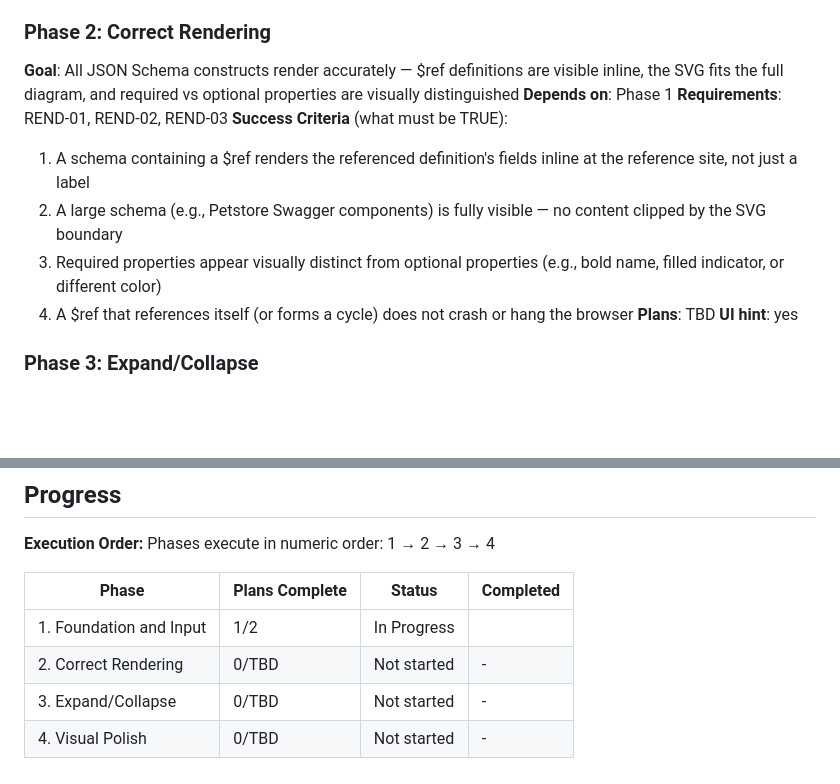
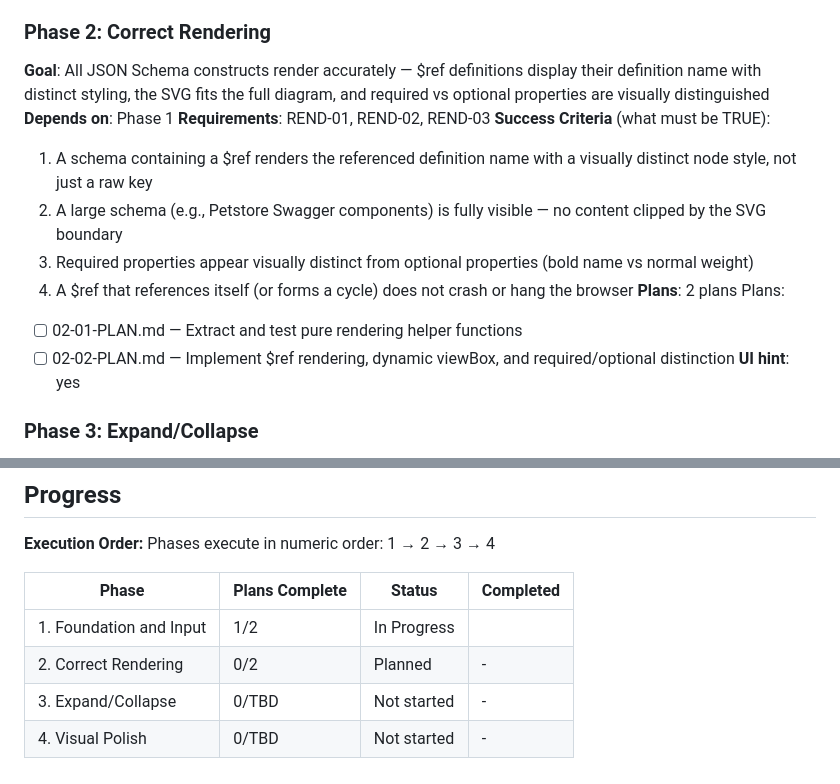
Before and after one commit to eelcoh/jsonschema-viewer, a Markdown page: .planning/ROADMAP.md, 2 parts joined by grey strips. GitHub-like rendering; blank space fills up the shorter version.

Commit message:
docs(02): create phase plan

```diff
--- a/.planning/ROADMAP.md
+++ b/.planning/ROADMAP.md
@@ -31,15 +31,18 @@ Decimal phases appear between their surrounding integers in numeric order.
 **Plans**: TBD
 
 ### Phase 2: Correct Rendering
-**Goal**: All JSON Schema constructs render accurately — $ref definitions are visible inline, the SVG fits the full diagram, and required vs optional properties are visually distinguished
+**Goal**: All JSON Schema constructs render accurately — $ref definitions display their definition name with distinct styling, the SVG fits the full diagram, and required vs optional properties are visually distinguished
 **Depends on**: Phase 1
 **Requirements**: REND-01, REND-02, REND-03
 **Success Criteria** (what must be TRUE):
-  1. A schema containing a $ref renders the referenced definition's fields inline at the reference site, not just a label
+  1. A schema containing a $ref renders the referenced definition name with a visually distinct node style, not just a raw key
   2. A large schema (e.g., Petstore Swagger components) is fully visible — no content clipped by the SVG boundary
-  3. Required properties appear visually distinct from optional properties (e.g., bold name, filled indicator, or different color)
+  3. Required properties appear visually distinct from optional properties (bold name vs normal weight)
   4. A $ref that references itself (or forms a cycle) does not crash or hang the browser
-**Plans**: TBD
+**Plans**: 2 plans
+Plans:
+- [ ] 02-01-PLAN.md — Extract and test pure rendering helper functions
+- [ ] 02-02-PLAN.md — Implement $ref rendering, dynamic viewBox, and required/optional distinction
 **UI hint**: yes
 
 ### Phase 3: Expand/Collapse
@@ -73,6 +76,6 @@ Phases execute in numeric order: 1 → 2 → 3 → 4
 | Phase | Plans Complete | Status | Completed |
 |-------|----------------|--------|-----------|
 | 1. Foundation and Input | 1/2 | In Progress|  |
-| 2. Correct Rendering | 0/TBD | Not started | - |
+| 2. Correct Rendering | 0/2 | Planned | - |
 | 3. Expand/Collapse | 0/TBD | Not started | - |
 | 4. Visual Polish | 0/TBD | Not started | - |
```
Also changed, not shown: 2 other files.
